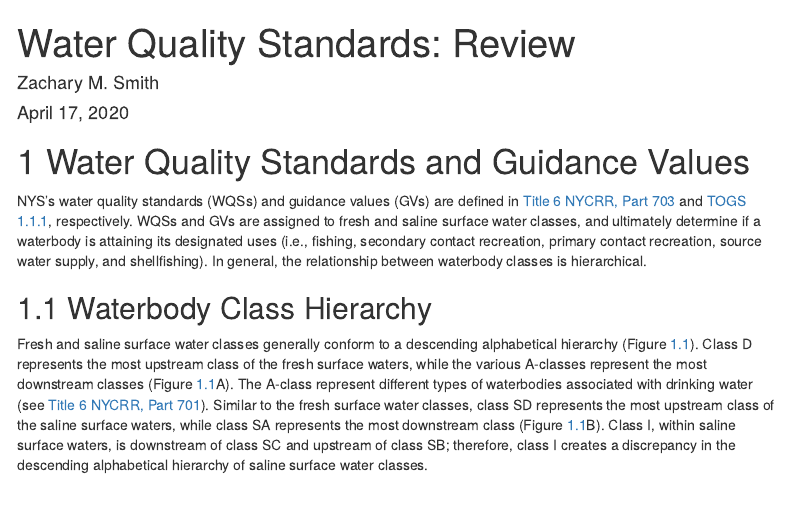
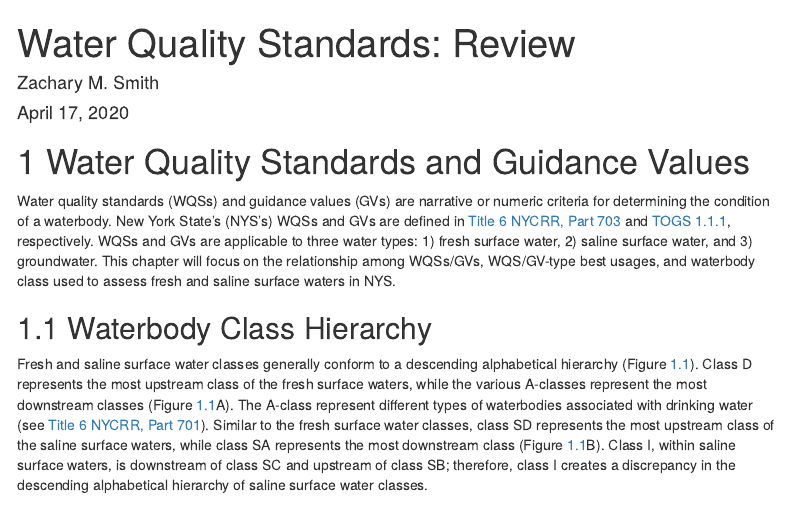
Before and after one commit to BWAM/asssessment_automation, an R Markdown document (01_wqs.Rmd): the page in a window 1100 px wide, from its top. Rendered offline with R 4.5, knitr and Pandoc, with nearby package versions; menus at the side of the page are left out.

Commit message:
Updated intro.

```diff
--- a/01_wqs.Rmd
+++ b/01_wqs.Rmd
@@ -12,7 +12,7 @@ theme: readable
 
 # Water Quality Standards and Guidance Values
 
-NYS's water quality standards (WQSs) and guidance values (GVs) are defined in [Title 6 NYCRR, Part 703](https://govt.westlaw.com/nycrr/Browse/Home/NewYork/NewYorkCodesRulesandRegulations?guid=I070d30d0b5a111dda0a4e17826ebc834&originationContext=documenttoc&transitionType=Default&contextData=(sc.Default)) and [TOGS 1.1.1](https://www.dec.ny.gov/docs/water_pdf/togs111.pdf), respectively. WQSs and GVs are assigned to fresh and saline surface water classes, and ultimately determine if a waterbody is attaining its designated uses (i.e., fishing, secondary contact recreation, primary contact recreation, source water supply, and shellfishing). In general, the relationship between waterbody classes is hierarchical.
+Water quality standards (WQSs) and guidance values (GVs) are narrative or numeric criteria for determining the condition of a waterbody. New York State’s (NYS’s) WQSs and GVs are defined in [Title 6 NYCRR, Part 703](https://govt.westlaw.com/nycrr/Browse/Home/NewYork/NewYorkCodesRulesandRegulations?guid=I070d30d0b5a111dda0a4e17826ebc834&originationContext=documenttoc&transitionType=Default&contextData=(sc.Default)) and [TOGS 1.1.1](https://www.dec.ny.gov/docs/water_pdf/togs111.pdf), respectively. WQSs and GVs are applicable to three water types: 1) fresh surface water, 2) saline surface water, and 3) groundwater. This chapter will focus on the relationship among WQSs/GVs, WQS/GV-type best usages, and waterbody class used to assess fresh and saline surface waters in NYS.
 
 ## Waterbody Class Hierarchy
 
```
